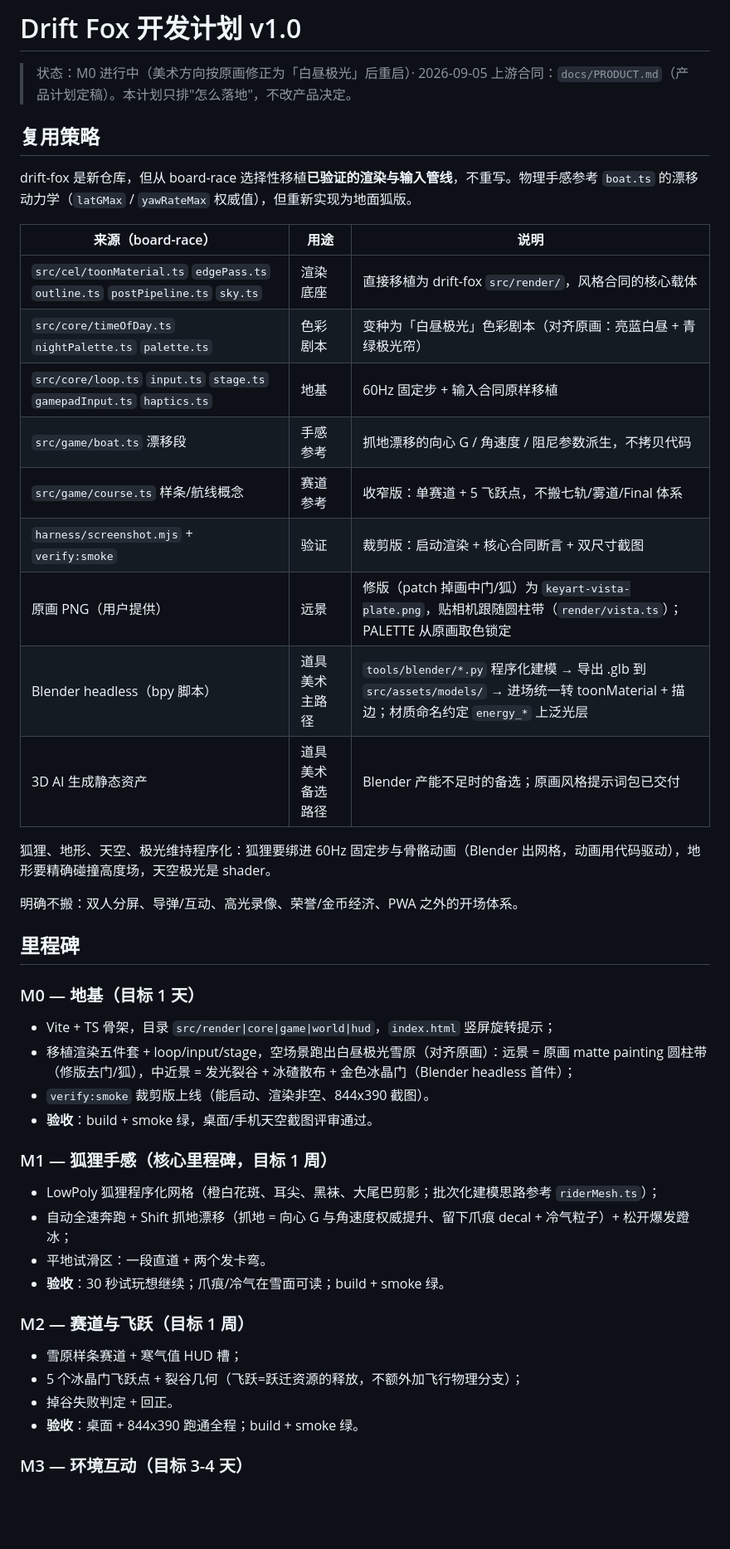
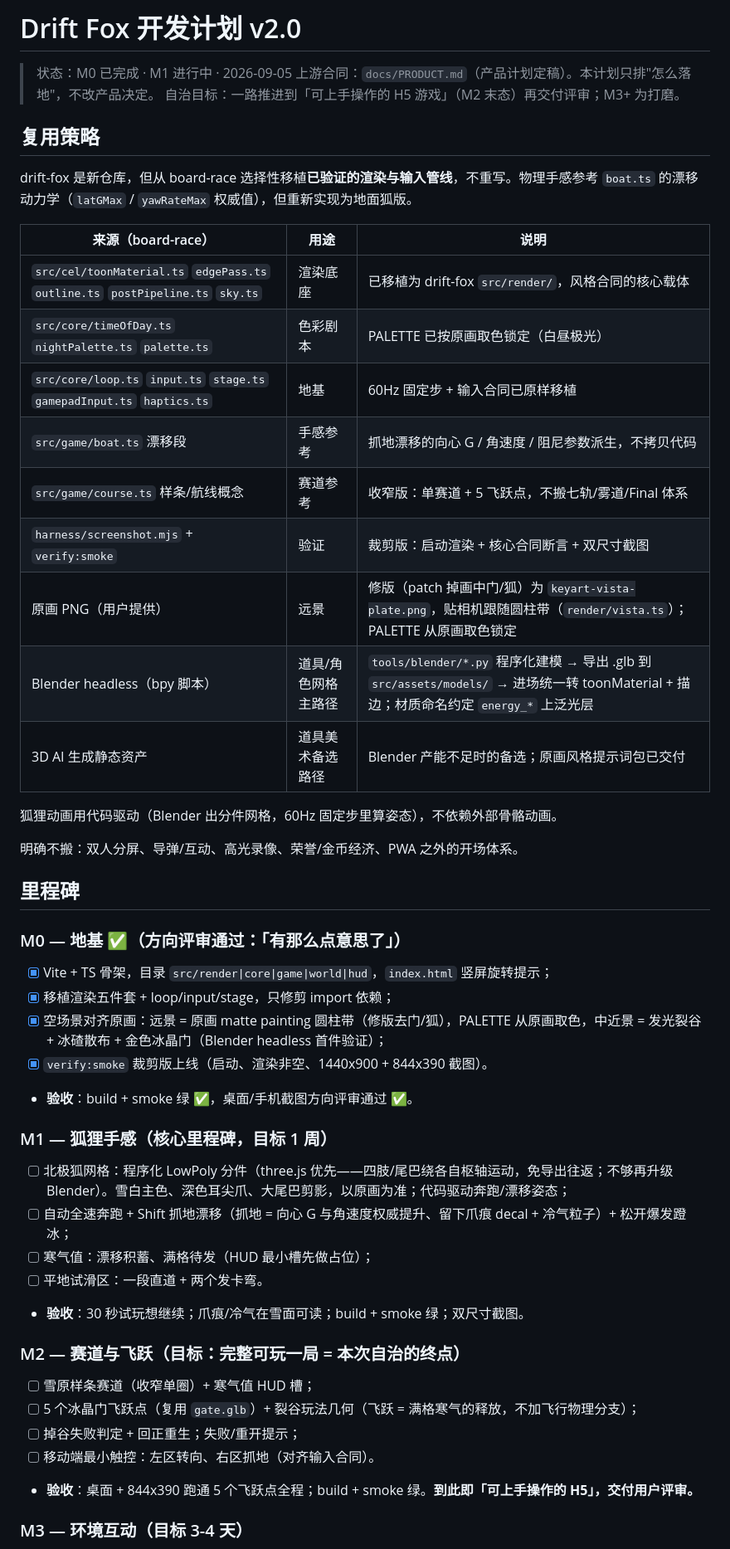
Before and after one commit to big-dimple/drift-fox, a Markdown page: docs/DEVPLAN.md, the part around one of its changes. Shown at 83% size. Rendered like a GitHub page; blank space fills up the shorter version.

Commit message:
docs: DEVPLAN v2.0 — milestones re-planned to current reality, M0 checked off

```diff
--- a/docs/DEVPLAN.md
+++ b/docs/DEVPLAN.md
@@ -1,7 +1,8 @@
-# Drift Fox 开发计划 v1.0
+# Drift Fox 开发计划 v2.0
 
-> 状态：M0 进行中（美术方向按原画修正为「白昼极光」后重启）· 2026-09-05
+> 状态：M0 已完成 · M1 进行中 · 2026-09-05
 > 上游合同：`docs/PRODUCT.md`（产品计划定稿）。本计划只排"怎么落地"，不改产品决定。
+> 自治目标：一路推进到「可上手操作的 H5 游戏」（M2 末态）再交付评审；M3+ 为打磨。
 
 ## 复用策略
 
@@ -9,42 +10,45 @@ drift-fox 是新仓库，但从 board-race 选择性移植**已验证的渲染
 
 | 来源（board-race） | 用途 | 说明 |
 |---|---|---|
-| `src/cel/toonMaterial.ts` `edgePass.ts` `outline.ts` `postPipeline.ts` `sky.ts` | 渲染底座 | 直接移植为 drift-fox `src/render/`，风格合同的核心载体 |
-| `src/core/timeOfDay.ts` `nightPalette.ts` `palette.ts` | 色彩剧本 | 变种为「白昼极光」色彩剧本（对齐原画：亮蓝白昼 + 青绿极光帘） |
-| `src/core/loop.ts` `input.ts` `stage.ts` `gamepadInput.ts` `haptics.ts` | 地基 | 60Hz 固定步 + 输入合同原样移植 |
+| `src/cel/toonMaterial.ts` `edgePass.ts` `outline.ts` `postPipeline.ts` `sky.ts` | 渲染底座 | 已移植为 drift-fox `src/render/`，风格合同的核心载体 |
+| `src/core/timeOfDay.ts` `nightPalette.ts` `palette.ts` | 色彩剧本 | PALETTE 已按原画取色锁定（白昼极光） |
+| `src/core/loop.ts` `input.ts` `stage.ts` `gamepadInput.ts` `haptics.ts` | 地基 | 60Hz 固定步 + 输入合同已原样移植 |
 | `src/game/boat.ts` 漂移段 | 手感参考 | 抓地漂移的向心 G / 角速度 / 阻尼参数派生，不拷贝代码 |
 | `src/game/course.ts` 样条/航线概念 | 赛道参考 | 收窄版：单赛道 + 5 飞跃点，不搬七轨/雾道/Final 体系 |
 | `harness/screenshot.mjs` + `verify:smoke` | 验证 | 裁剪版：启动渲染 + 核心合同断言 + 双尺寸截图 |
 | 原画 PNG（用户提供） | 远景 | 修版（patch 掉画中门/狐）为 `keyart-vista-plate.png`，贴相机跟随圆柱带（`render/vista.ts`）；PALETTE 从原画取色锁定 |
-| Blender headless（bpy 脚本） | 道具美术主路径 | `tools/blender/*.py` 程序化建模 → 导出 .glb 到 `src/assets/models/` → 进场统一转 toonMaterial + 描边；材质命名约定 `energy_*` 上泛光层 |
+| Blender headless（bpy 脚本） | 道具/角色网格主路径 | `tools/blender/*.py` 程序化建模 → 导出 .glb 到 `src/assets/models/` → 进场统一转 toonMaterial + 描边；材质命名约定 `energy_*` 上泛光层 |
 | 3D AI 生成静态资产 | 道具美术备选路径 | Blender 产能不足时的备选；原画风格提示词包已交付 |
 
-狐狸、地形、天空、极光维持程序化：狐狸要绑进 60Hz 固定步与骨骼动画（Blender 出网格，动画用代码驱动），地形要精确碰撞高度场，天空极光是 shader。
+狐狸动画用代码驱动（Blender 出分件网格，60Hz 固定步里算姿态），不依赖外部骨骼动画。
 
 明确不搬：双人分屏、导弹/互动、高光录像、荣誉/金币经济、PWA 之外的开场体系。
 
 ## 里程碑
 
-### M0 — 地基（目标 1 天）
+### M0 — 地基 ✅（方向评审通过：「有那么点意思了」）
 
-- Vite + TS 骨架，目录 `src/render|core|game|world|hud`，`index.html` 竖屏旋转提示；
-- 移植渲染五件套 + loop/input/stage，空场景跑出白昼极光雪原（对齐原画）：远景 = 原画 matte painting 圆柱带（修版去门/狐），中近景 = 发光裂谷 + 冰碴散布 + 金色冰晶门（Blender headless 首件）；
-- `verify:smoke` 裁剪版上线（能启动、渲染非空、844x390 截图）。
-- **验收**：build + smoke 绿，桌面/手机天空截图评审通过。
+- [x] Vite + TS 骨架，目录 `src/render|core|game|world|hud`，`index.html` 竖屏旋转提示；
+- [x] 移植渲染五件套 + loop/input/stage，只修剪 import 依赖；
+- [x] 空场景对齐原画：远景 = 原画 matte painting 圆柱带（修版去门/狐），PALETTE 从原画取色，中近景 = 发光裂谷 + 冰碴散布 + 金色冰晶门（Blender headless 首件验证）；
+- [x] `verify:smoke` 裁剪版上线（启动、渲染非空、1440x900 + 844x390 截图）。
+- **验收**：build + smoke 绿 ✅，桌面/手机截图方向评审通过 ✅。
 
 ### M1 — 狐狸手感（核心里程碑，目标 1 周）
 
-- LowPoly 狐狸程序化网格（橙白花斑、耳尖、黑袜、大尾巴剪影；批次化建模思路参考 `riderMesh.ts`）；
-- 自动全速奔跑 + Shift 抓地漂移（抓地 = 向心 G 与角速度权威提升、留下爪痕 decal + 冷气粒子）+ 松开爆发蹬冰；
-- 平地试滑区：一段直道 + 两个发卡弯。
-- **验收**：30 秒试玩想继续；爪痕/冷气在雪面可读；build + smoke 绿。
+- [ ] 北极狐网格：程序化 LowPoly 分件（three.js 优先——四肢/尾巴绕各自枢轴运动，免导出往返；不够再升级 Blender）。雪白主色、深色耳尖爪、大尾巴剪影，以原画为准；代码驱动奔跑/漂移姿态；
+- [ ] 自动全速奔跑 + Shift 抓地漂移（抓地 = 向心 G 与角速度权威提升、留下爪痕 decal + 冷气粒子）+ 松开爆发蹬冰；
+- [ ] 寒气值：漂移积蓄、满格待发（HUD 最小槽先做占位）；
+- [ ] 平地试滑区：一段直道 + 两个发卡弯。
+- **验收**：30 秒试玩想继续；爪痕/冷气在雪面可读；build + smoke 绿；双尺寸截图。
 
-### M2 — 赛道与飞跃（目标 1 周）
+### M2 — 赛道与飞跃（目标：完整可玩一局 = 本次自治的终点）
 
-- 雪原样条赛道 + 寒气值 HUD 槽；
-- 5 个冰晶门飞跃点 + 裂谷几何（飞跃=跃迁资源的释放，不额外加飞行物理分支）；
-- 掉谷失败判定 + 回正。
-- **验收**：桌面 + 844x390 跑通全程；build + smoke 绿。
+- [ ] 雪原样条赛道（收窄单圈）+ 寒气值 HUD 槽；
+- [ ] 5 个冰晶门飞跃点（复用 `gate.glb`）+ 裂谷玩法几何（飞跃 = 满格寒气的释放，不加飞行物理分支）；
+- [ ] 掉谷失败判定 + 回正重生；失败/重开提示；
+- [ ] 移动端最小触控：左区转向、右区抓地（对齐输入合同）。
+- **验收**：桌面 + 844x390 跑通 5 个飞跃点全程；build + smoke 绿。**到此即「可上手操作的 H5」，交付用户评审。**
 
 ### M3 — 环境互动（目标 3-4 天）
 
```
Also changed, not shown: other parts of docs/DEVPLAN.md (+4 -4 lines).
